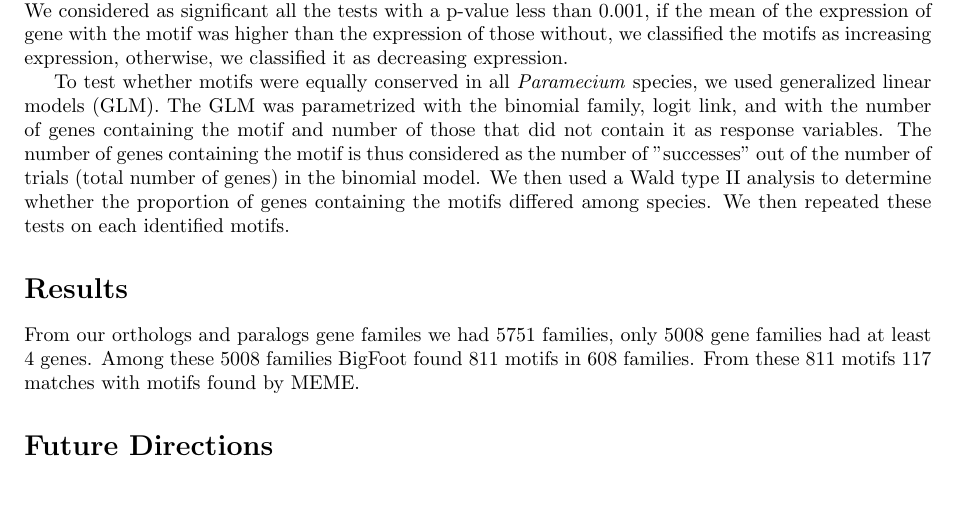
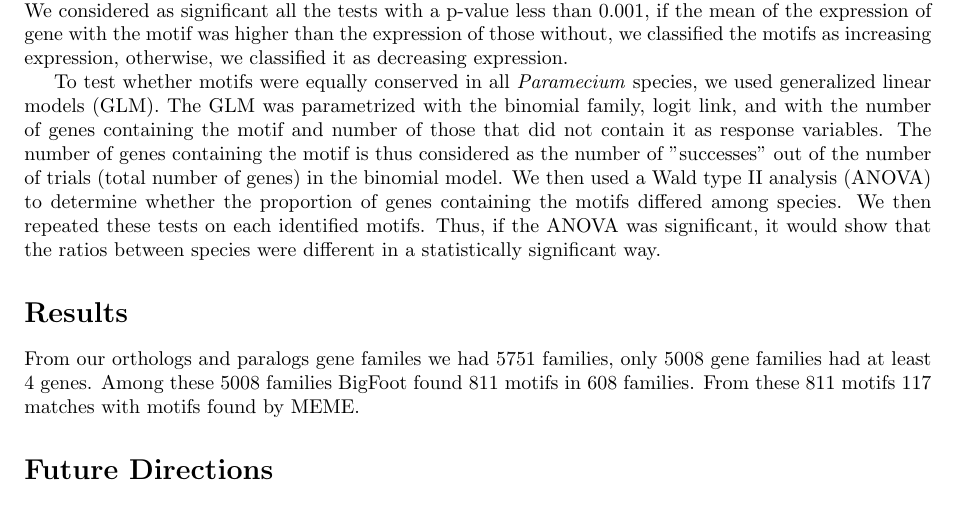
Before and after one commit to Rekyt/Lynch-lab-Report, a LaTeX document (plos_template.tex, which reads Materials.tex): part of page 4 of 13, cut so that both start at the same text. Compiled offline with pdfLaTeX.

Commit message:
Completed explanations on GLMs

```diff
--- a/Materials.tex
+++ b/Materials.tex
@@ -52,4 +52,4 @@ All the analyses were produced using R, scatter plots and graphs were produced u
 
 For each motif found by the pipeline, we extracted all genes having this motif in each species, we then compared the expression of these genes to those without the motifs using a Wilcoxon non-parametric test. We considered as significant all the tests with a p-value less than 0.001, if the mean of the expression of gene with the motif was higher than the expression of those without, we classified the motifs as increasing expression, otherwise, we classified it as decreasing expression.
 
-To test whether motifs were equally conserved in all \textit{Paramecium} species, we used generalized linear models (GLM). The GLM was parametrized with the binomial family, logit link, and with the number of genes containing the motif and number of those that did not contain it as response variables. The number of genes containing the motif is thus considered as the number of "successes" out of the number of trials (total number of genes) in the binomial model. We then used a Wald type II analysis to determine whether the proportion of genes containing the motifs differed among species. We then repeated these tests on each identified motifs.
+To test whether motifs were equally conserved in all \textit{Paramecium} species, we used generalized linear models (GLM). The GLM was parametrized with the binomial family, logit link, and with the number of genes containing the motif and number of those that did not contain it as response variables. The number of genes containing the motif is thus considered as the number of "successes" out of the number of trials (total number of genes) in the binomial model. We then used a Wald type II analysis (ANOVA) to determine whether the proportion of genes containing the motifs differed among species. We then repeated these tests on each identified motifs. Thus, if the ANOVA was significant, it would show that the ratios between species were different in a statistically significant way.
```
